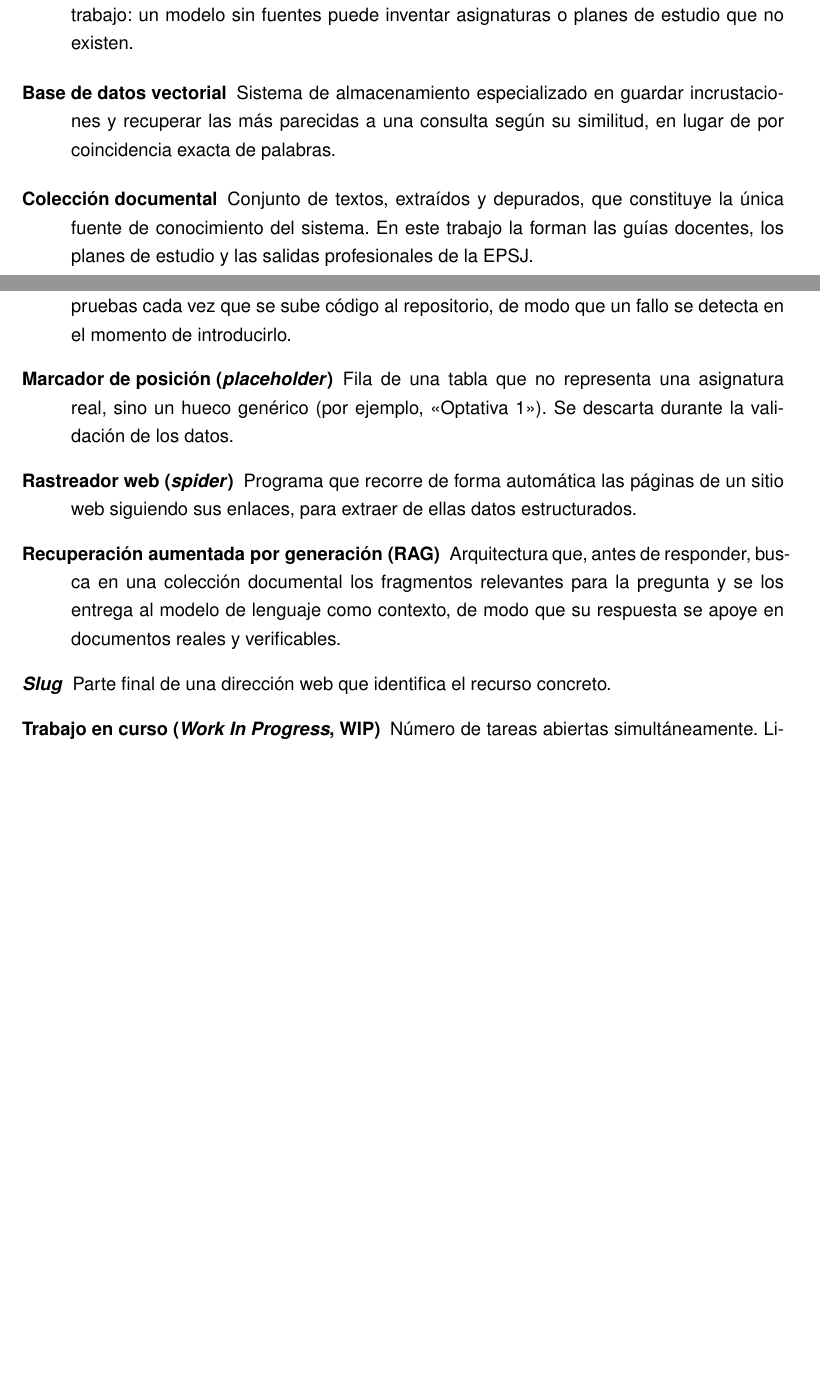
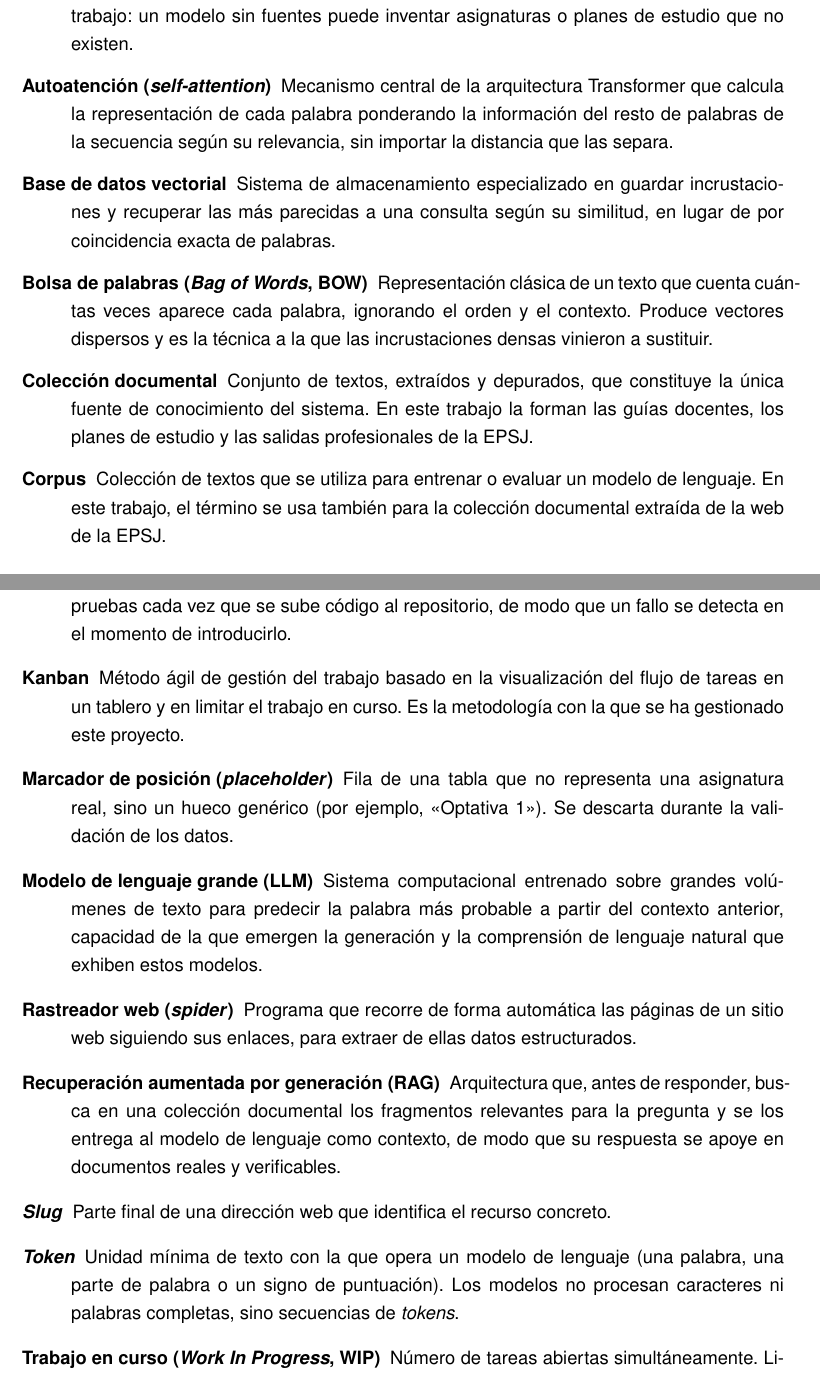
Before and after one commit to samubp10/tfg-recomendador-uja, a LaTeX document (memoria/main.tex, which reads memoria/capitulos/DefinicionesAbreviaturas.tex): two parts of pages 49 and 50 of 55, joined at a grey line, cut so that both start at the same text, the shorter picture padded with empty space. Compiled offline with pdfLaTeX.

Commit message:
docs(IT-26): ampliar el glosario con los terminos usados en Antecedentes
La redaccion de las secciones de PLN y Transformer en Antecedentes
introduce terminos tecnicos (autoatencion, corpus, token, Transformer,
bolsa de palabras, LLM, Kanban) que todavia no estaban recogidos en el
capitulo de Definiciones y Abreviaturas, ademas de acronimos nuevos
(IA, NLP, PLN, SFT, TGNA, BOW). Se anaden manteniendo el orden
alfabetico ya establecido en ambas listas.

```diff
--- a/memoria/capitulos/DefinicionesAbreviaturas.tex
+++ b/memoria/capitulos/DefinicionesAbreviaturas.tex
@@ -13,14 +13,28 @@ a lo largo de la memoria, ordenados alfabéticamente.
     motiva el uso de una arquitectura RAG en este trabajo: un modelo sin
     fuentes puede inventar asignaturas o planes de estudio que no existen.
 
+    \item[Autoatención (\textit{self-attention})] Mecanismo central de la
+    arquitectura Transformer que calcula la representación de cada palabra
+    ponderando la información del resto de palabras de la secuencia según su
+    relevancia, sin importar la distancia que las separa.
+
     \item[Base de datos vectorial] Sistema de almacenamiento especializado en
     guardar incrustaciones y recuperar las más parecidas a una consulta según
     su similitud, en lugar de por coincidencia exacta de palabras.
+
+    \item[Bolsa de palabras (\textit{Bag of Words}, BOW)] Representación
+    clásica de un texto que cuenta cuántas veces aparece cada palabra,
+    ignorando el orden y el contexto. Produce vectores dispersos y es la
+    técnica a la que las incrustaciones densas vinieron a sustituir.
 
     \item[Colección documental] Conjunto de textos, extraídos y depurados, que
     constituye la única fuente de conocimiento del sistema. En este trabajo la
     forman las guías docentes, los planes de estudio y las salidas
     profesionales de la EPSJ.
+
+    \item[Corpus] Colección de textos que se utiliza para entrenar o evaluar
+    un modelo de lenguaje. En este trabajo, el término se usa también para la
+    colección documental extraída de la web de la EPSJ.
 
     \item[Fragmentación (\textit{chunking})] Proceso de dividir cada documento
     de la colección en fragmentos de un tamaño manejable para el modelo de
@@ -42,9 +56,18 @@ a lo largo de la memoria, ordenados alfabéticamente.
     automática la batería de pruebas cada vez que se sube código al
     repositorio, de modo que un fallo se detecta en el momento de introducirlo.
 
+    \item[Kanban] Método ágil de gestión del trabajo basado en la
+    visualización del flujo de tareas en un tablero y en limitar el trabajo
+    en curso. Es la metodología con la que se ha gestionado este proyecto.
+
     \item[Marcador de posición (\textit{placeholder})] Fila de una tabla que no
     representa una asignatura real, sino un hueco genérico (por ejemplo,
     <<Optativa 1>>). Se descarta durante la validación de los datos.
+
+    \item[Modelo de lenguaje grande (LLM)] Sistema computacional entrenado
+    sobre grandes volúmenes de texto para predecir la palabra más probable a
+    partir del contexto anterior, capacidad de la que emergen la generación y
+    la comprensión de lenguaje natural que exhiben estos modelos.
 
     \item[Rastreador web (\textit{spider})] Programa que recorre de forma
     automática las páginas de un sitio web siguiendo sus enlaces, para extraer
@@ -58,3 +81,7 @@ a lo largo de la memoria, ordenados alfabéticamente.
     \item[\textit{Slug}] Parte final de una dirección web que identifica el
     recurso concreto.
 
+    \item[\textit{Token}] Unidad mínima de texto con la que opera un modelo de
+    lenguaje (una palabra, una parte de palabra o un signo de puntuación). Los
+    modelos no procesan caracteres ni palabras completas, sino secuencias de
+    \textit{tokens}.
```
Also changed, not shown: memoria/capitulos/DefinicionesAbreviaturas.tex (14 more changed lines).
